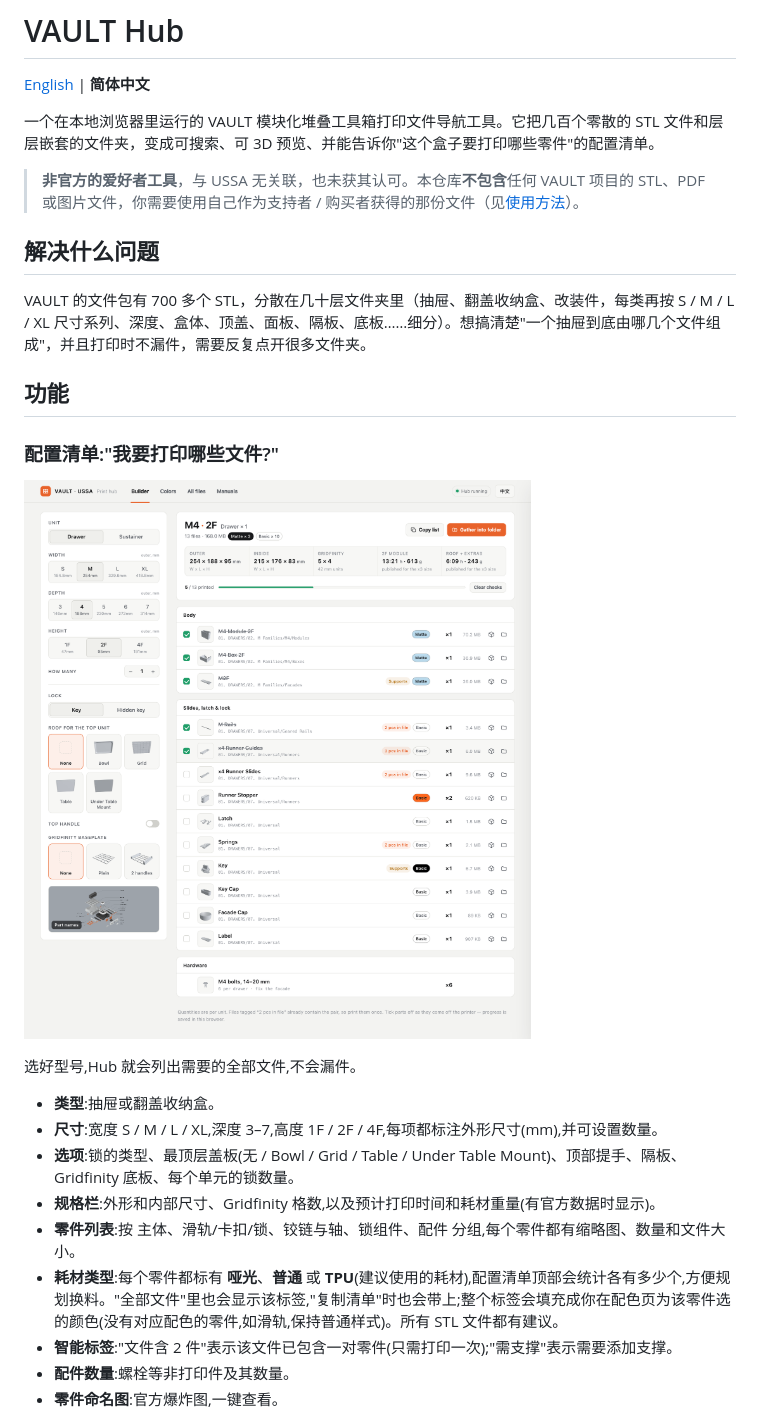
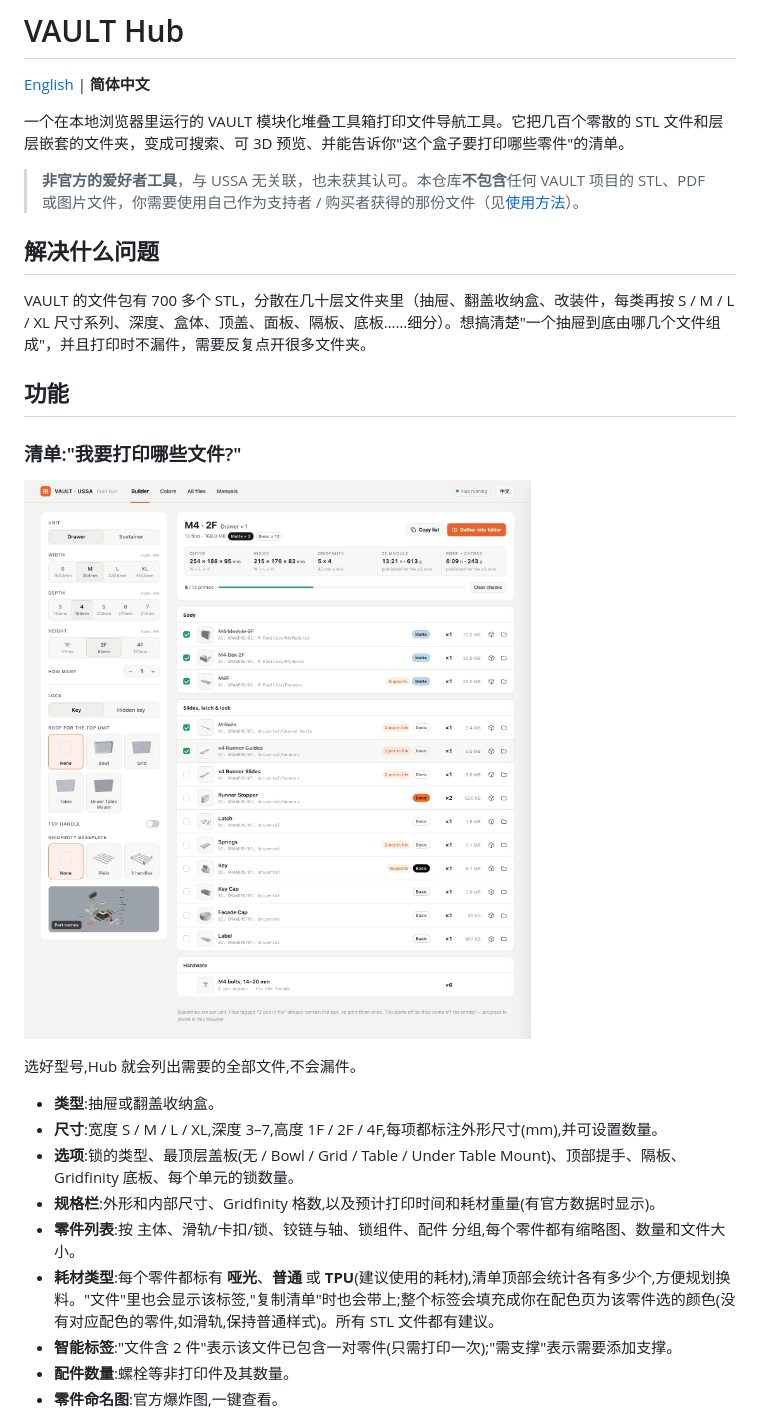
Before and after one commit to jiahaom/vault-hub, a Markdown page: README.zh-CN.md, the part around one of its changes. GitHub-like rendering.

```diff
--- a/README.zh-CN.md
+++ b/README.zh-CN.md
@@ -2,7 +2,7 @@
 
 [English](README.md) | **简体中文**
 
-一个在本地浏览器里运行的 VAULT 模块化堆叠工具箱打印文件导航工具。它把几百个零散的 STL 文件和层层嵌套的文件夹，变成可搜索、可 3D 预览、并能告诉你"这个盒子要打印哪些零件"的配置清单。
+一个在本地浏览器里运行的 VAULT 模块化堆叠工具箱打印文件导航工具。它把几百个零散的 STL 文件和层层嵌套的文件夹，变成可搜索、可 3D 预览、并能告诉你"这个盒子要打印哪些零件"的清单。
 
 > **非官方的爱好者工具**，与 USSA 无关联，也未获其认可。本仓库**不包含**任何 VAULT 项目的 STL、PDF 或图片文件，你需要使用自己作为支持者 / 购买者获得的那份文件（见[使用方法](#使用方法)）。
 
@@ -12,5 +12,5 @@ VAULT 的文件包有 700 多个 STL，分散在几十层文件夹里（抽屉
 
 ## 功能
 
-### 配置清单:"我要打印哪些文件?"
+### 清单:"我要打印哪些文件?"
 
@@ -23,7 +23,7 @@ VAULT 的文件包有 700 多个 STL，分散在几十层文件夹里（抽屉
 - **选项**:锁的类型、最顶层盖板(无 / Bowl / Grid / Table / Under Table Mount)、顶部提手、隔板、Gridfinity 底板、每个单元的锁数量。
 - **规格栏**:外形和内部尺寸、Gridfinity 格数,以及预计打印时间和耗材重量(有官方数据时显示)。
 - **零件列表**:按 主体、滑轨/卡扣/锁、铰链与轴、锁组件、配件 分组,每个零件都有缩略图、数量和文件大小。
-- **耗材类型**:每个零件都标有 **哑光**、**普通** 或 **TPU**(建议使用的耗材),配置清单顶部会统计各有多少个,方便规划换料。"全部文件"里也会显示该标签,"复制清单"时也会带上;整个标签会填充成你在配色页为该零件选的颜色(没有对应配色的零件,如滑轨,保持普通样式)。所有 STL 文件都有建议。
+- **耗材类型**:每个零件都标有 **哑光**、**普通** 或 **TPU**(建议使用的耗材),清单顶部会统计各有多少个,方便规划换料。"文件"里也会显示该标签,"复制清单"时也会带上;整个标签会填充成你在配色页为该零件选的颜色(没有对应配色的零件,如滑轨,保持普通样式)。所有 STL 文件都有建议。
 - **智能标签**:"文件含 2 件"表示该文件已包含一对零件(只需打印一次);"需支撑"表示需要添加支撑。
 - **配件数量**:螺栓等非打印件及其数量。
 - **零件命名图**:官方爆炸图,一键查看。
```
Also changed, not shown: other parts of README.zh-CN.md (+5 -5 lines), docs/builder-zh.png, docs/colors-stack-zh.png, 1 other file.
